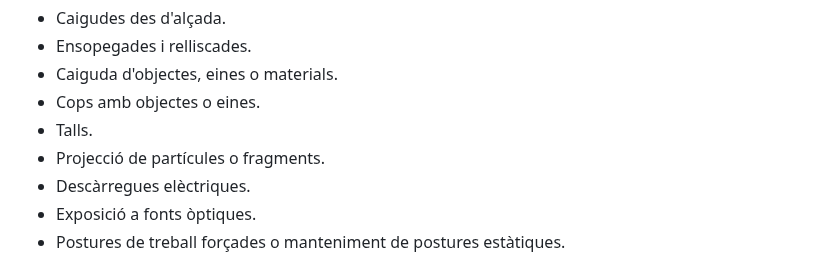
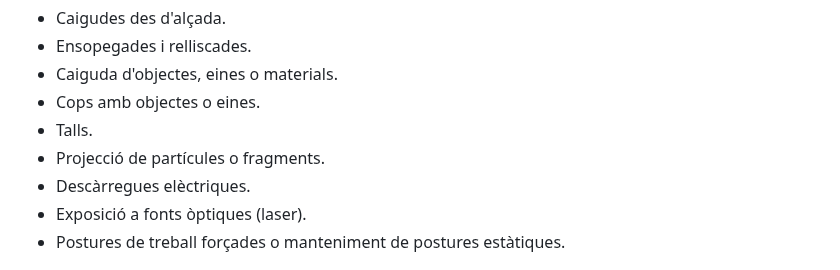
Before and after one commit to SMX-XL/materials, a Markdown page: UD4/README.md, the part around the change. GitHub-like rendering.

Commit message:
Afegir aclariment sobre l'exposició a fonts òptiques al README.md i afegir nova imatge sobre mesures de riscos laborals.

```diff
--- a/UD4/README.md
+++ b/UD4/README.md
@@ -23,7 +23,7 @@ Els riscos laborals associats a la instal·lació i manteniment de xarxes locals
 - Talls.
 - Projecció de partícules o fragments.
 - Descàrregues elèctriques.
-- Exposició a fonts òptiques.
+- Exposició a fonts òptiques (laser).
 - Postures de treball forçades o manteniment de postures estàtiques.
 
 ![Exemple de risc laboral](./media/rl.png)
```
Also changed, not shown: UD4/media/mesures-rl.png (added).
